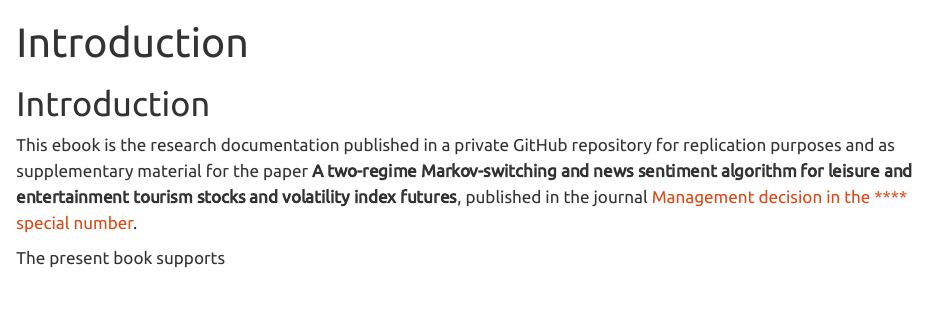
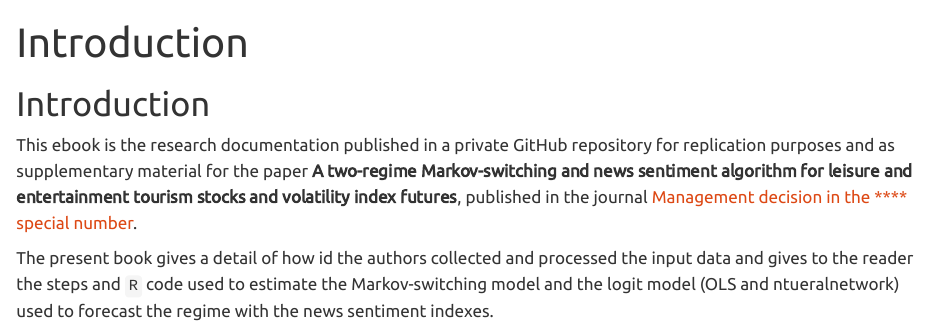
Before and after one commit to OscarVDelatorreTorres/managementDecisionTourismMarkovSwitching2025, a Quarto document (index.qmd): the page in a window 1100 px wide, from its top. Rendered offline with R 4.5, knitr and Pandoc in place of Quarto, with nearby package versions.

Commit message:
V100702025
V100702025

```diff
--- a/index.qmd
+++ b/index.qmd
@@ -6,4 +6,4 @@ title: "Introduction"
 
 This ebook is the research documentation published in a private GitHub repository for replication purposes and as supplementary material for the paper **A two-regime Markov-switching and news sentiment algorithm for leisure and entertainment tourism stocks and volatility index futures**, published in the journal [Management decision in the **** special number](https://www.emerald.com/insight/publication/issn/0025-1747).
 
-The present book supports
+The present book gives a detail of how id the authors collected and processed the input data and gives to the reader the steps and `R` code used to estimate the Markov-switching model and the logit model (OLS and ntueralnetwork) used to forecast the regime with the news sentiment indexes.
```
Also changed, not shown: docs/search.json, 1 other file.
